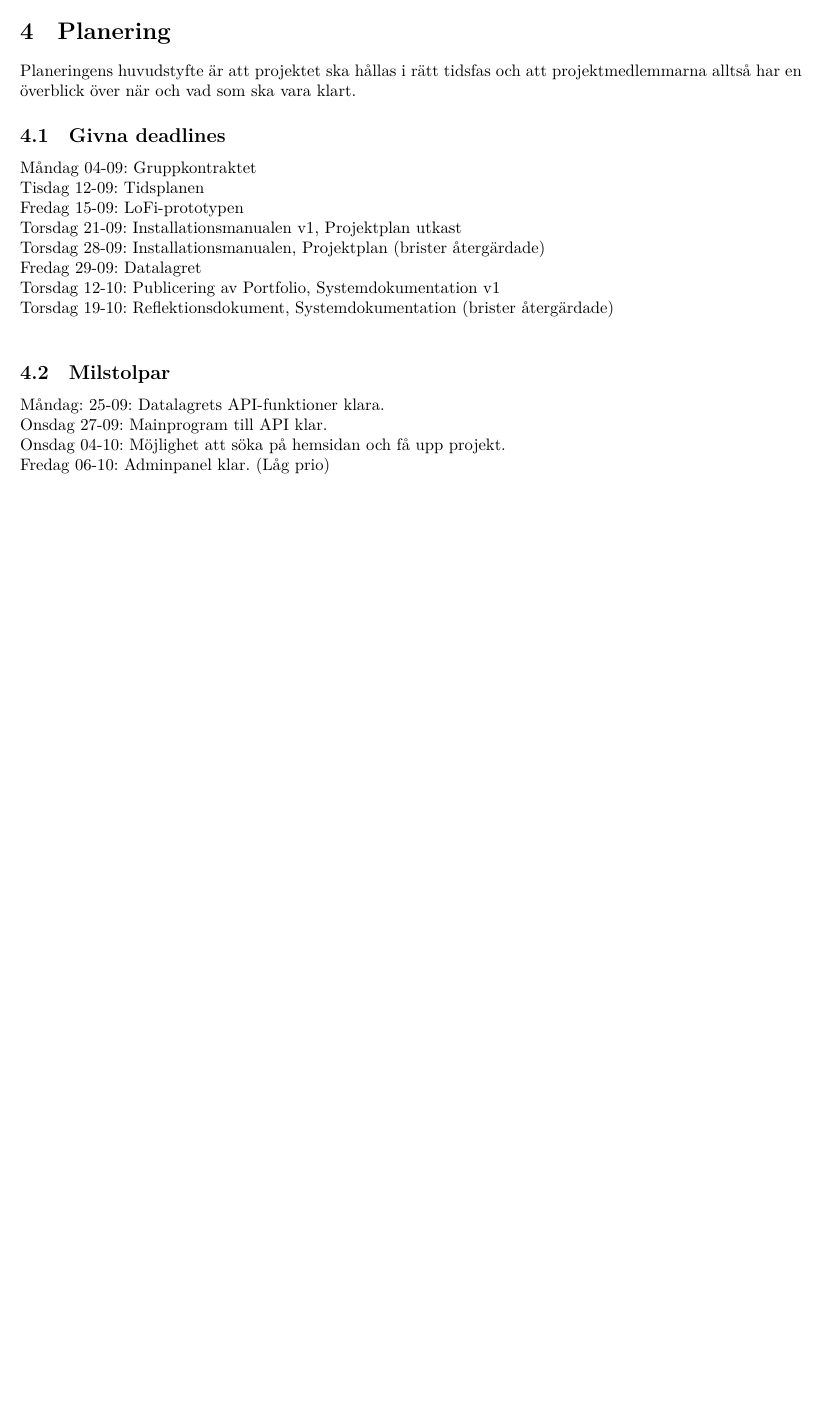
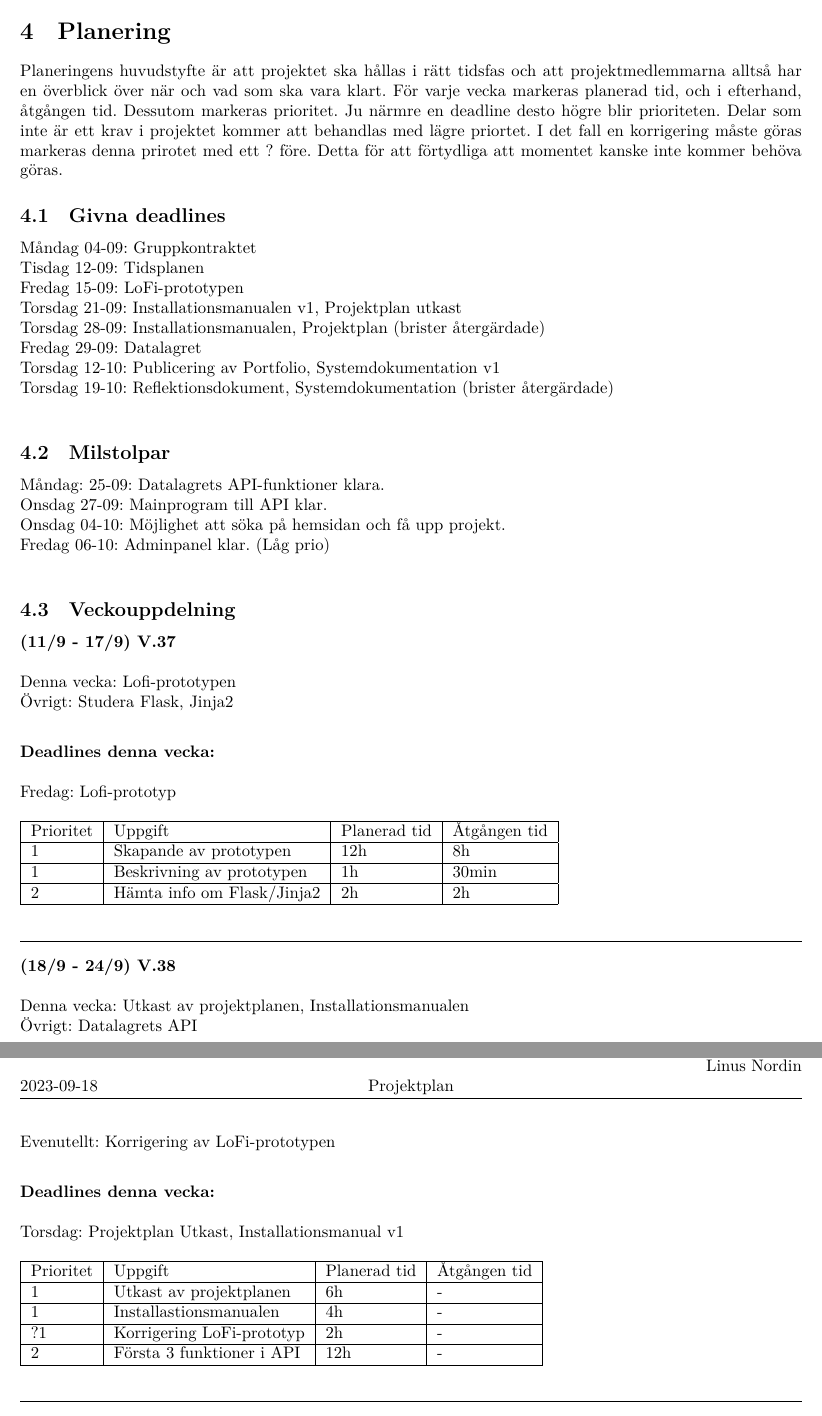
Before and after one commit to Stockstad/Portfolio, a LaTeX document (Projektplan/TDP003-mall.tex, which reads Projektplan/TDP003mall.cls): part of page 3 of 3 before the commit and two parts of pages 3 and 4 of 4 after it, the two joined at a grey line, cut so that both start at the same text, the shorter picture padded with empty space. Compiled offline with XeLaTeX.

Commit message:
Continued project

```diff
--- a/Projektplan/TDP003-mall.tex
+++ b/Projektplan/TDP003-mall.tex
@@ -1,4 +1,7 @@
 \documentclass{TDP003mall}
+\usepackage{float}
+\floatplacement{table}{htbp}
+
 
 
 
@@ -65,6 +68,9 @@ planerningen, men med att olika moment kan ha uppskattats fel planeras dessa om.
 
 \section{Planering}
 Planeringens huvudstyfte är att projektet ska hållas i rätt tidsfas och att projektmedlemmarna alltså har en överblick över när och vad som ska vara klart.
+För varje vecka markeras planerad tid, och i efterhand, åtgången tid. Dessutom markeras prioritet. Ju närmre en deadline desto högre blir prioriteten.
+Delar som inte är ett krav i projektet kommer att behandlas med lägre priortet. I det fall en korrigering måste göras markeras denna prirotet med ett ? före. Detta för
+att förtydliga att momentet kanske inte kommer behöva göras.
 \subsection{Givna deadlines}
 Måndag 04-09: Gruppkontraktet\\
 Tisdag 12-09: Tidsplanen\\
@@ -81,7 +87,48 @@ Onsdag 27-09: Mainprogram till API klar.\\
 Onsdag 04-10: Möjlighet att söka på hemsidan och få upp projekt.\\
 Fredag 06-10: Adminpanel klar. (Låg prio)\\
 
+\subsection{Veckouppdelning}
+\textbf{(11/9 - 17/9) V.37}\\\\
+Denna vecka: Lofi-prototypen\\
+Övrigt: Studera Flask, Jinja2\\
 
+\textbf{Deadlines denna vecka: }\\\\
+Fredag: Lofi-prototyp
+
+\begin{table}[]
+  \begin{tabular}{|l|l|l|l|l|}
+  \hline
+   Prioritet & Uppgift                    & Planerad tid & Åtgången tid \\ \hline
+   1         & Skapande av prototypen     & 12h          & 8h           \\ \hline
+   1         & Beskrivning av prototypen  & 1h           & 30min        \\ \hline
+   2         & Hämta info om Flask/Jinja2 & 2h           & 2h           \\ \hline
+  \end{tabular}
+  \end{table}
+
+
+  \hrulefill
+
+\textbf{(18/9 - 24/9) V.38}\\\\
+  Denna vecka: Utkast av projektplanen, Installationsmanualen\\
+  Övrigt: Datalagrets API\\
+  Evenutellt: Korrigering av LoFi-prototypen\\
+
+  \textbf{Deadlines denna vecka: }\\\\
+  Torsdag: Projektplan Utkast, Installationsmanual v1
+
+
+\begin{table}[]
+  \begin{tabular}{|l|l|l|l|l|}
+  \hline
+   Prioritet & Uppgift                    & Planerad tid & Åtgången tid \\ \hline
+   1         & Utkast av projektplanen  & 6h          & -          \\ \hline
+   1         & Installastionsmanualen  & 4h           & -       \\ \hline
+   ?1        & Korrigering LoFi-prototyp &2h          & -       \\ \hline
+   2         & Första 3 funktioner i API & 12h           & -           \\ \hline
+  \end{tabular}
+  \end{table}
+
+  \hrulefill
 
 
 \end{document}
--- a/Projektplan/TDP003mall.cls
+++ b/Projektplan/TDP003mall.cls
@@ -38,7 +38,7 @@
 \posttitle{\end{center}}
 \preauthor{\begin{center}\large Författare\end{center}\begin{center}\normalsize}
 \postauthor{\end{center}\vfill}
-\predate{\begin{center}Höstterminen 2020\\\version{}\end{center}\begin{center}}
+\predate{\begin{center}Höstterminen 2023\\\version{}\end{center}\begin{center}}
 \postdate{\end{center}}
 \lhead{\thedate}
 \chead{\thetitle}
```
Also changed, not shown: Projektplan/TDP003-mall.pdf, 3 other files.
